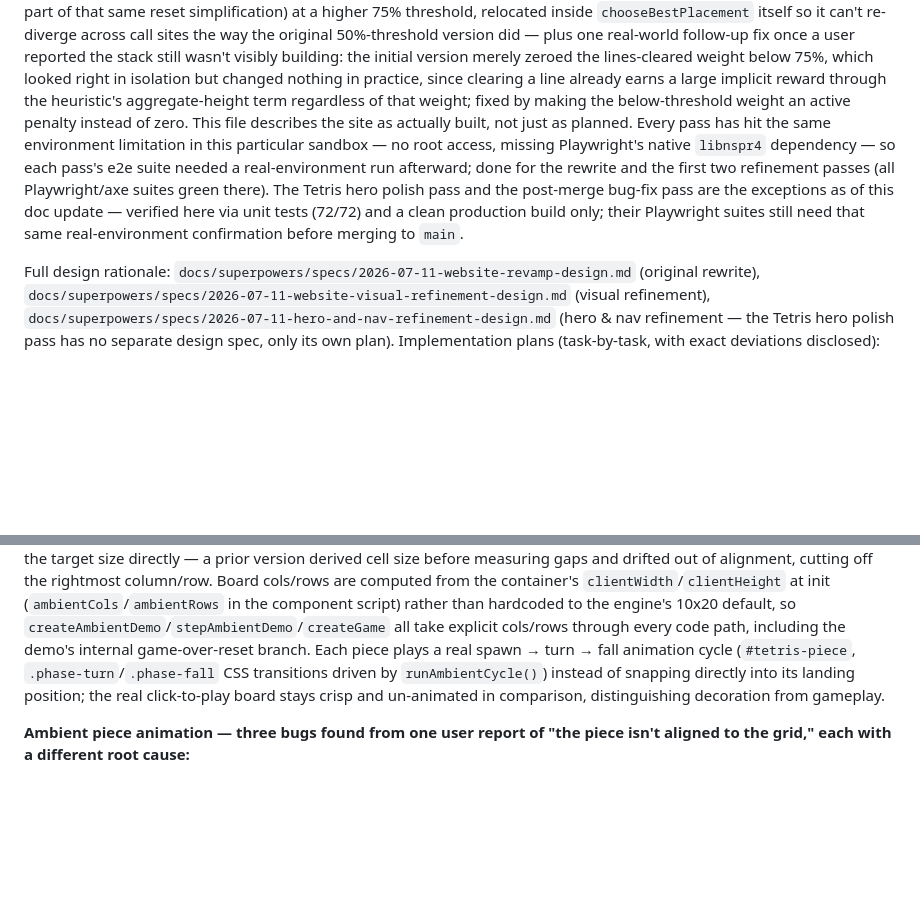
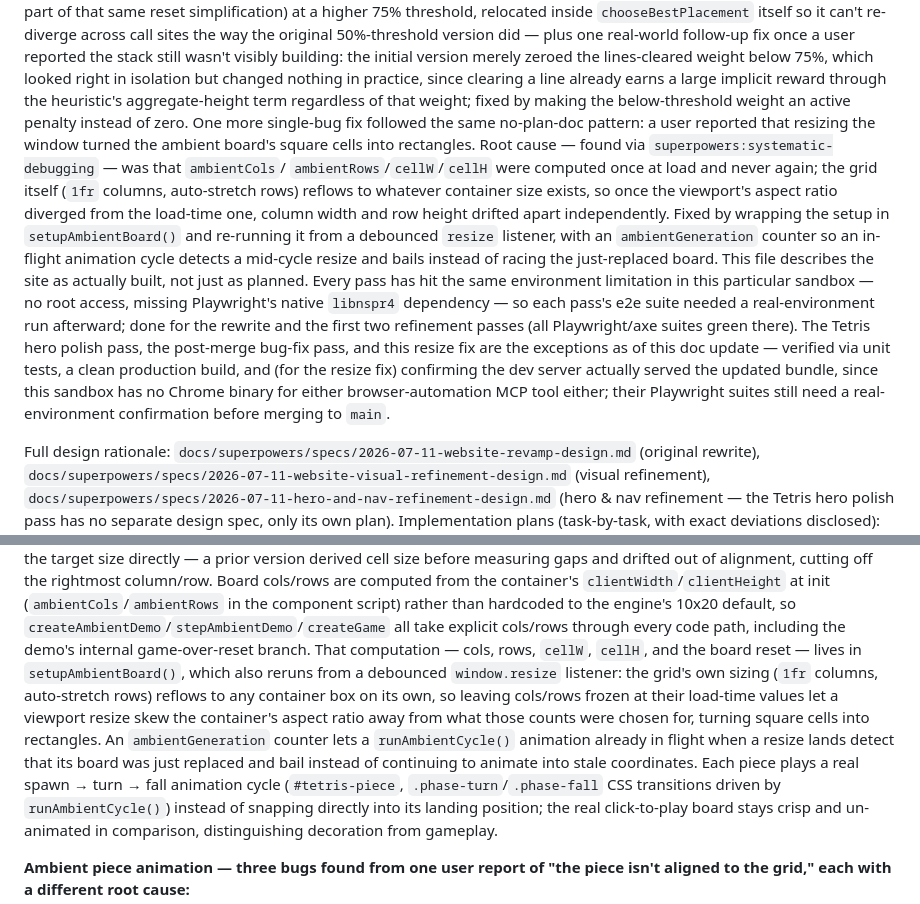
Before and after one commit to JohnN05/website, a Markdown page: CLAUDE.md, 2 parts joined by grey strips. Drawn GitHub-style; blank space fills up the shorter version.

Commit message:
docs: record the ambient-resize bug fix in CLAUDE.md
Adds the resize-breaks-square-cells root cause and fix to Status and
to the Hobby details section describing ambientCols/ambientRows.

Co-Authored-By: Claude Sonnet 5 <noreply@anthropic.com>

```diff
--- a/CLAUDE.md
+++ b/CLAUDE.md
@@ -36,16 +36,29 @@ initial version merely zeroed the lines-cleared weight below 75%, which
 looked right in isolation but changed nothing in practice, since clearing
 a line already earns a large implicit reward through the heuristic's
 aggregate-height term regardless of that weight; fixed by making the
-below-threshold weight an active penalty instead of zero. This file describes the site
+below-threshold weight an active penalty instead of zero. One more single-bug
+fix followed the same no-plan-doc pattern: a user reported that resizing the
+window turned the ambient board's square cells into rectangles. Root cause —
+found via `superpowers:systematic-debugging` — was that `ambientCols`/
+`ambientRows`/`cellW`/`cellH` were computed once at load and never again; the
+grid itself (`1fr` columns, auto-stretch rows) reflows to whatever container
+size exists, so once the viewport's aspect ratio diverged from the load-time
+one, column width and row height drifted apart independently. Fixed by
+wrapping the setup in `setupAmbientBoard()` and re-running it from a
+debounced `resize` listener, with an `ambientGeneration` counter so an
+in-flight animation cycle detects a mid-cycle resize and bails instead of
+racing the just-replaced board. This file describes the site
 as actually built, not just as planned. Every pass has hit the same
 environment limitation in this
 particular sandbox — no root access, missing Playwright's native
 `libnspr4` dependency — so each pass's e2e suite needed a real-environment
 run afterward; done for the rewrite and the first two refinement passes
-(all Playwright/axe suites green there). The Tetris hero polish pass and
-the post-merge bug-fix pass are the exceptions as of this doc update —
-verified here via unit tests (72/72) and a clean production build only;
-their Playwright suites still need that same real-environment
+(all Playwright/axe suites green there). The Tetris hero polish pass, the
+post-merge bug-fix pass, and this resize fix are the exceptions as of this
+doc update — verified via unit tests, a clean production build, and (for the
+resize fix) confirming the dev server actually served the updated bundle,
+since this sandbox has no Chrome binary for either browser-automation MCP
+tool either; their Playwright suites still need a real-environment
 confirmation before merging to `main`.
 
 Full design rationale: `docs/superpowers/specs/2026-07-11-website-revamp-design.md`
@@ -254,7 +267,16 @@ the rightmost column/row. Board cols/rows are computed from the container's
 component script) rather than hardcoded to the engine's 10x20 default, so
 `createAmbientDemo`/`stepAmbientDemo`/`createGame` all take explicit
 cols/rows through every code path, including the demo's internal
-game-over-reset branch. Each piece plays a real spawn → turn → fall
+game-over-reset branch. That computation — cols, rows, `cellW`, `cellH`, and
+the board reset — lives in `setupAmbientBoard()`, which also reruns from a
+debounced `window.resize` listener: the grid's own sizing (`1fr` columns,
+auto-stretch rows) reflows to any container box on its own, so leaving
+cols/rows frozen at their load-time values let a viewport resize skew the
+container's aspect ratio away from what those counts were chosen for,
+turning square cells into rectangles. An `ambientGeneration` counter lets a
+`runAmbientCycle()` animation already in flight when a resize lands detect
+that its board was just replaced and bail instead of continuing to animate
+into stale coordinates. Each piece plays a real spawn → turn → fall
 animation cycle (`#tetris-piece`, `.phase-turn`/`.phase-fall` CSS
 transitions driven by `runAmbientCycle()`) instead of snapping directly
 into its landing position; the real click-to-play board stays crisp and
```
